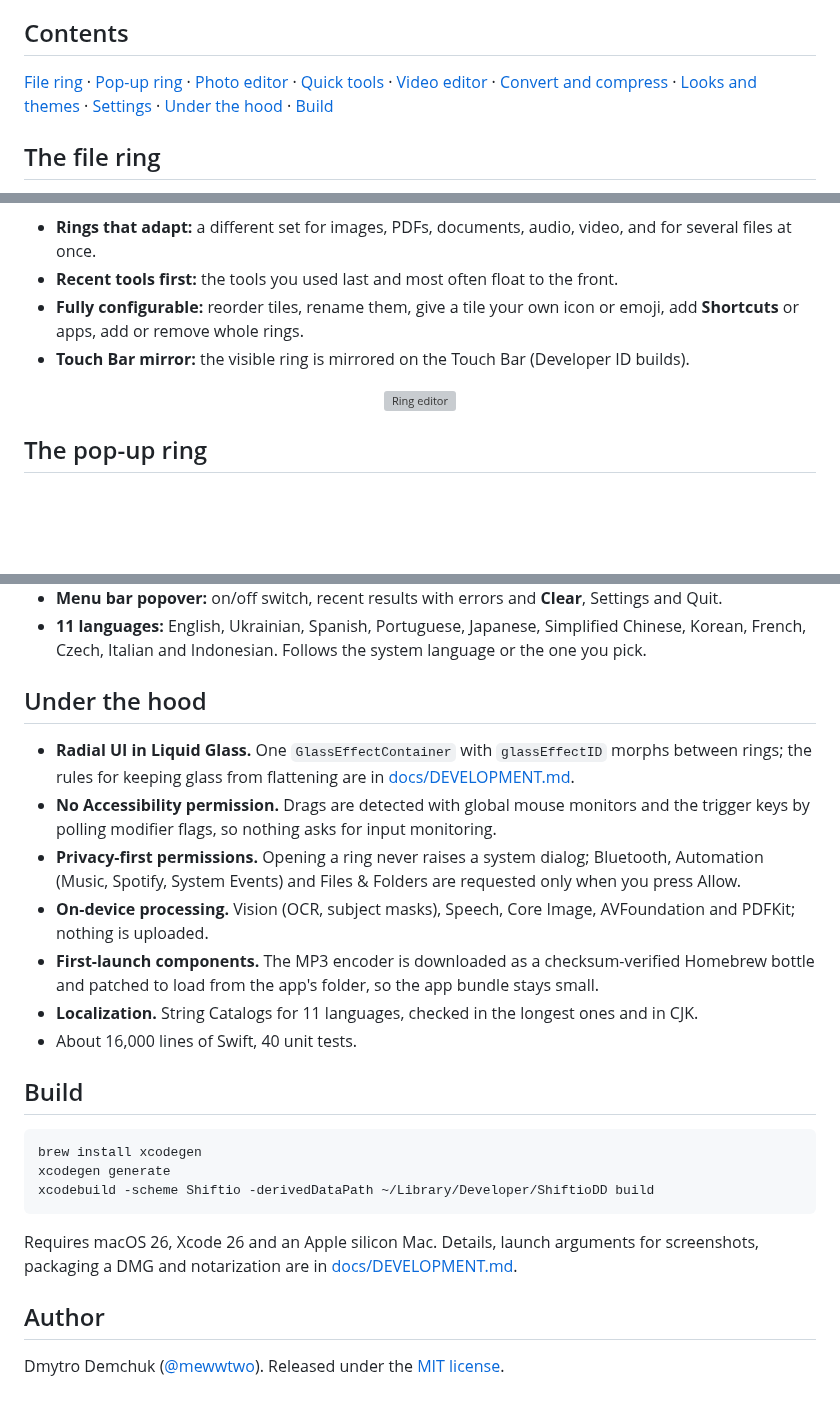
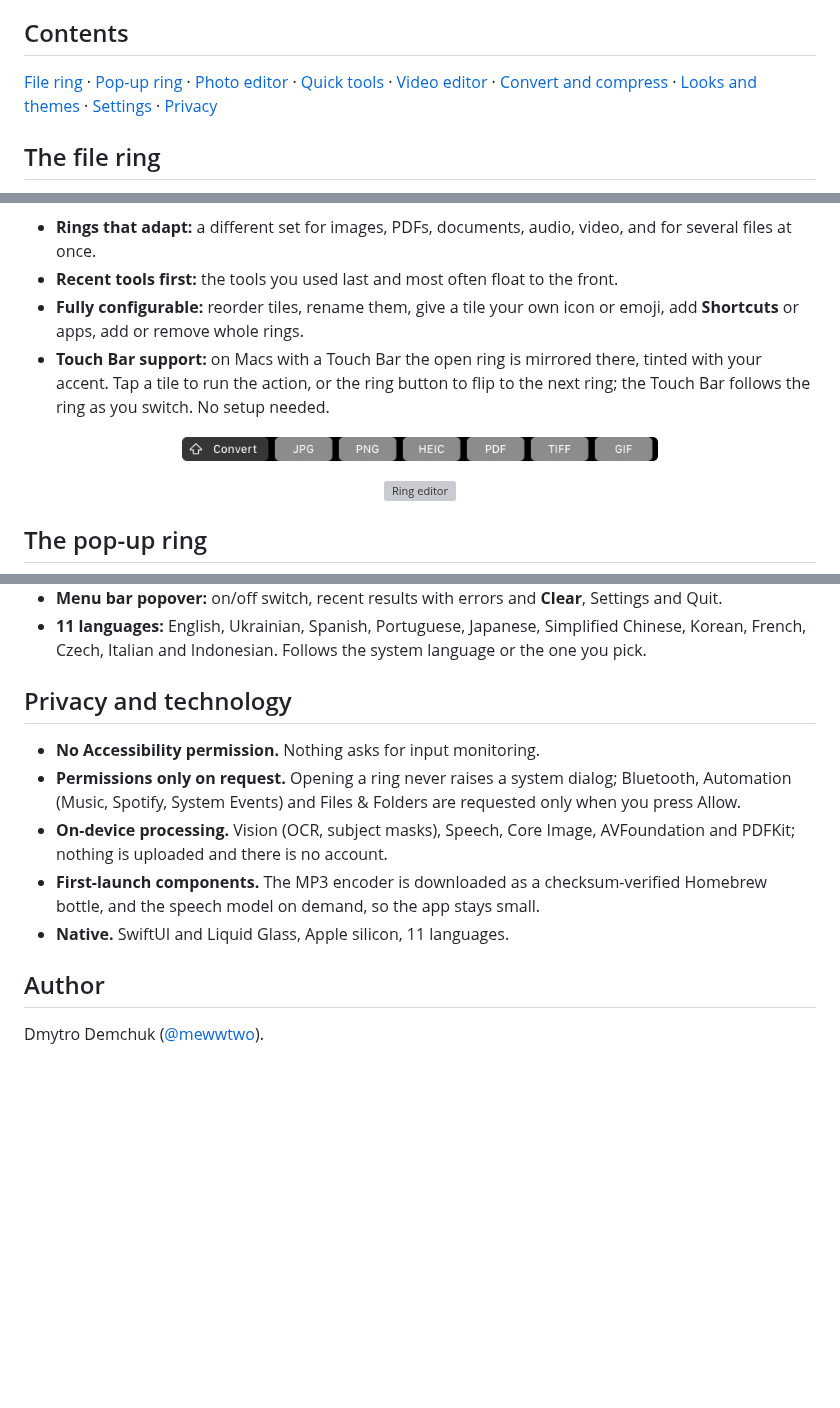
Before and after one commit to mewwtwo/Shiftio, a Markdown page: README.md, 3 parts joined by grey strips. GitHub-like rendering; pictures changed too: docs/images/touchbar.png (added); blank space fills up the shorter version; grey boxes are pictures that could not be loaded.

````diff
--- a/README.md
+++ b/README.md
@@ -35,7 +34,7 @@ Everything runs on the Mac, offline. No account, no Accessibility permission, no
 
 ## Contents
 
-[File ring](#the-file-ring) · [Pop-up ring](#the-pop-up-ring) · [Photo editor](#photo-editor) · [Quick tools](#quick-tools) · [Video editor](#video-editor) · [Convert and compress](#convert-compress-and-more) · [Looks and themes](#looks-and-themes) · [Settings](#settings-and-first-launch) · [Under the hood](#under-the-hood) · [Build](#build)
+[File ring](#the-file-ring) · [Pop-up ring](#the-pop-up-ring) · [Photo editor](#photo-editor) · [Quick tools](#quick-tools) · [Video editor](#video-editor) · [Convert and compress](#convert-compress-and-more) · [Looks and themes](#looks-and-themes) · [Settings](#settings-and-first-launch) · [Privacy](#privacy-and-technology)
 
 ## The file ring
 
@@ -49,7 +48,11 @@ Drag a file and press the trigger key (Shift by default). The ring shows what fi
 - **Rings that adapt:** a different set for images, PDFs, documents, audio, video, and for several files at once.
 - **Recent tools first:** the tools you used last and most often float to the front.
 - **Fully configurable:** reorder tiles, rename them, give a tile your own icon or emoji, add **Shortcuts** or apps, add or remove whole rings.
-- **Touch Bar mirror:** the visible ring is mirrored on the Touch Bar (Developer ID builds).
+- **Touch Bar support:** on Macs with a Touch Bar the open ring is mirrored there, tinted with your accent. Tap a tile to run the action, or the ring button to flip to the next ring; the Touch Bar follows the ring as you switch. No setup needed.
+
+<p align="center">
+  <img src="docs/images/touchbar.png" width="60%" alt="The Convert ring mirrored on the Touch Bar">
+</p>
 
 <p align="center">
   <picture><source media="(prefers-color-scheme: dark)" srcset="docs/images/settings-rings-image-dark.webp"><img src="docs/images/settings-rings-image.webp" width="60%" alt="Ring editor"></picture>
@@ -182,26 +185,14 @@ A short interactive tour teaches both rings by letting you press the real keys,
 - **Menu bar popover:** on/off switch, recent results with errors and **Clear**, Settings and Quit.
 - **11 languages:** English, Ukrainian, Spanish, Portuguese, Japanese, Simplified Chinese, Korean, French, Czech, Italian and Indonesian. Follows the system language or the one you pick.
 
-## Under the hood
+## Privacy and technology
 
-- **Radial UI in Liquid Glass.** One `GlassEffectContainer` with `glassEffectID` morphs between rings; the rules for keeping glass from flattening are in [docs/DEVELOPMENT.md](docs/DEVELOPMENT.md).
-- **No Accessibility permission.** Drags are detected with global mouse monitors and the trigger keys by polling modifier flags, so nothing asks for input monitoring.
-- **Privacy-first permissions.** Opening a ring never raises a system dialog; Bluetooth, Automation (Music, Spotify, System Events) and Files & Folders are requested only when you press Allow.
-- **On-device processing.** Vision (OCR, subject masks), Speech, Core Image, AVFoundation and PDFKit; nothing is uploaded.
-- **First-launch components.** The MP3 encoder is downloaded as a checksum-verified Homebrew bottle and patched to load from the app's folder, so the app bundle stays small.
-- **Localization.** String Catalogs for 11 languages, checked in the longest ones and in CJK.
-- About 16,000 lines of Swift, 40 unit tests.
-
-## Build
-
-```bash
-brew install xcodegen
-xcodegen generate
-xcodebuild -scheme Shiftio -derivedDataPath ~/Library/Developer/ShiftioDD build
-```
-
-Requires macOS 26, Xcode 26 and an Apple silicon Mac. Details, launch arguments for screenshots, packaging a DMG and notarization are in [docs/DEVELOPMENT.md](docs/DEVELOPMENT.md).
+- **No Accessibility permission.** Nothing asks for input monitoring.
+- **Permissions only on request.** Opening a ring never raises a system dialog; Bluetooth, Automation (Music, Spotify, System Events) and Files & Folders are requested only when you press Allow.
+- **On-device processing.** Vision (OCR, subject masks), Speech, Core Image, AVFoundation and PDFKit; nothing is uploaded and there is no account.
+- **First-launch components.** The MP3 encoder is downloaded as a checksum-verified Homebrew bottle, and the speech model on demand, so the app stays small.
+- **Native.** SwiftUI and Liquid Glass, Apple silicon, 11 languages.
 
 ## Author
 
-Dmytro Demchuk ([@mewwtwo](https://github.com/mewwtwo)). Released under the [MIT license](LICENSE).
+Dmytro Demchuk ([@mewwtwo](https://github.com/mewwtwo)).
````
Also changed, not shown: other parts of README.md (+0 -1 lines), docs/images/hero.png, 4 other files.
